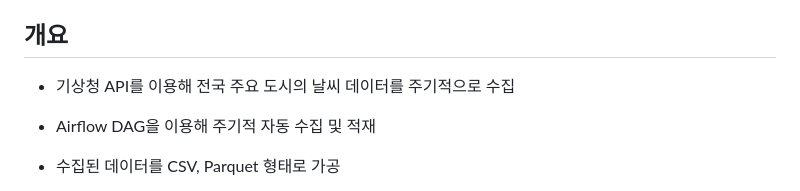
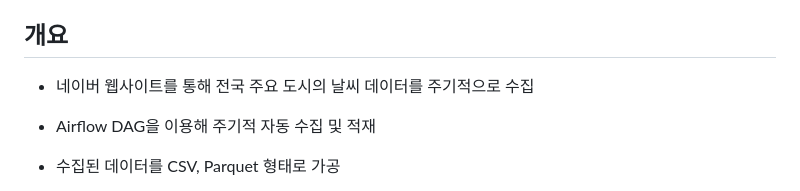
Before and after one commit to pigbbong/weatherProject, a Markdown page: README.md, the part around the change. GitHub-like rendering.

```diff
--- a/README.md
+++ b/README.md
@@ -8,7 +8,7 @@ Google Cloud Storage(GCS)에 저장한 뒤,
 
 ## 개요
 
-- 기상청 API를 이용해 전국 주요 도시의 날씨 데이터를 주기적으로 수집
+- 네이버 웹사이트를 통해 전국 주요 도시의 날씨 데이터를 주기적으로 수집
 
 - Airflow DAG을 이용해 주기적 자동 수집 및 적재
 
```
